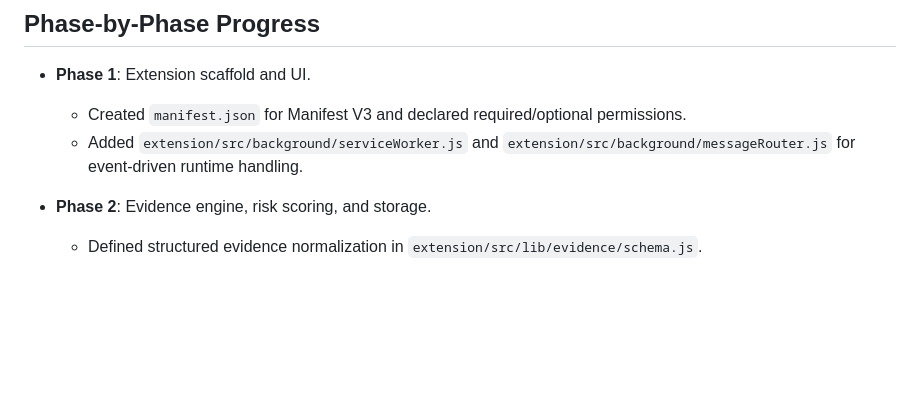
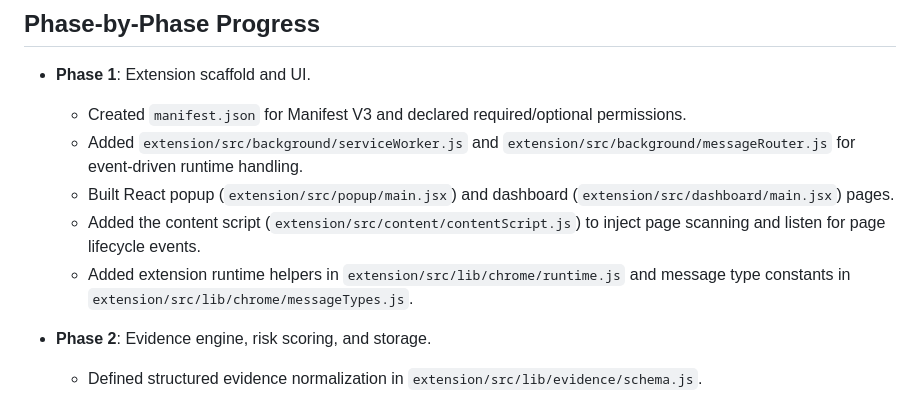
Before and after one commit to y4sssh/Secure-Browser-Extension, a Markdown page: README.md, the part around the change. Drawn GitHub-style; blank space fills up the shorter version.

Commit message:
Readme-update.3

```diff
--- a/README.md
+++ b/README.md
@@ -16,7 +16,9 @@ Secure-Browser-Extension is a privacy-first Chrome browser extension prototype t
 - **Phase 1**: Extension scaffold and UI.
   - Created `manifest.json` for Manifest V3 and declared required/optional permissions.
   - Added `extension/src/background/serviceWorker.js` and `extension/src/background/messageRouter.js` for event-driven runtime handling.
-
+  - Built React popup (`extension/src/popup/main.jsx`) and dashboard (`extension/src/dashboard/main.jsx`) pages.
+  - Added the content script (`extension/src/content/contentScript.js`) to inject page scanning and listen for page lifecycle events.
+  - Added extension runtime helpers in `extension/src/lib/chrome/runtime.js` and message type constants in `extension/src/lib/chrome/messageTypes.js`.
 
 - **Phase 2**: Evidence engine, risk scoring, and storage.
   - Defined structured evidence normalization in `extension/src/lib/evidence/schema.js`.
```
